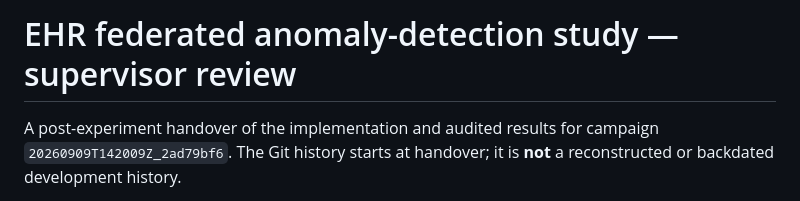
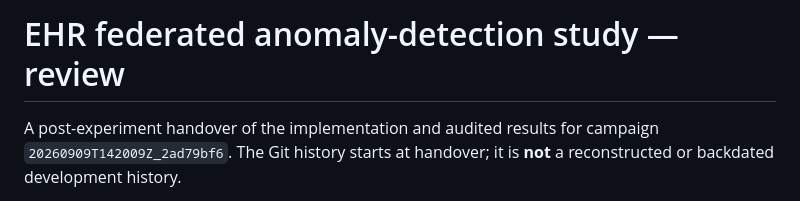
Before and after one commit to 24211274/ehr-fl-secagg-study, a Markdown page: README.md, the part around the change. GitHub-like rendering.

```diff
--- a/README.md
+++ b/README.md
@@ -1,4 +1,4 @@
-# EHR federated anomaly-detection study — supervisor review
+# EHR federated anomaly-detection study —  review
 
 A post-experiment handover of the implementation and audited results for campaign `20260909T142009Z_2ad79bf6`. The Git history starts at handover; it is **not** a reconstructed or backdated development history.
 
```
